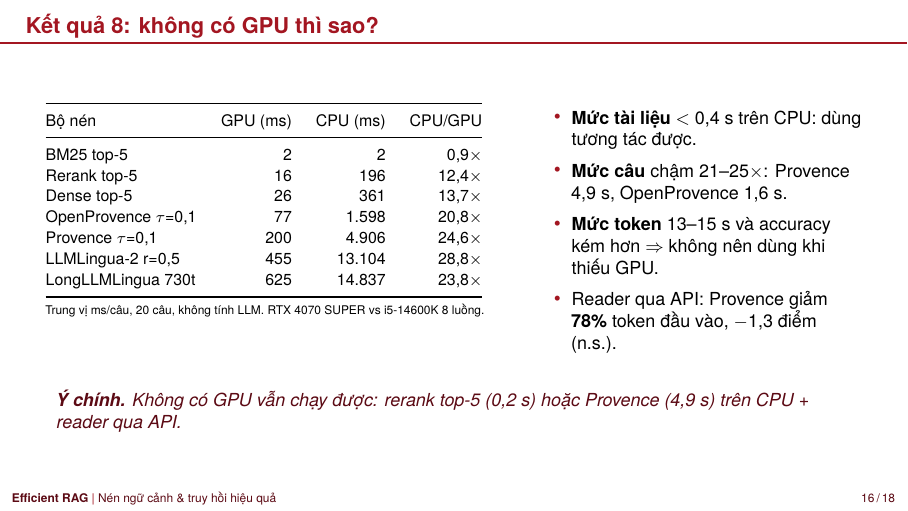
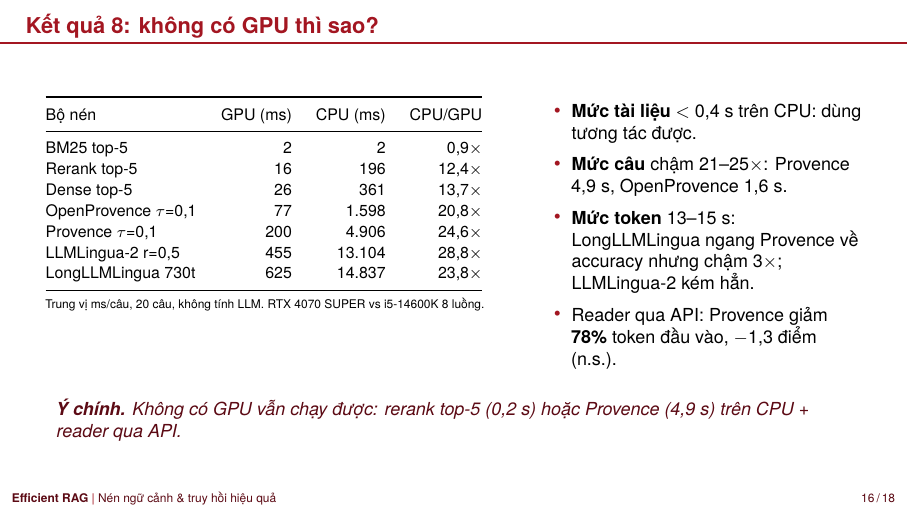
Before and after one commit to hotamago/nlp-efficient-rag, LaTeX slides (docs/slide/slides.tex): page 16 of 18. Compiled offline with XeLaTeX; a missing font is replaced by an installed copy or a similar font.

Commit message:
docs(slides): CPU slide token-level bullet matches report (LongLLMLingua ties Provence, 3x slower)
Co-Authored-By: Claude Opus 5.5 <noreply@anthropic.com>

```diff
--- a/docs/slide/slides.tex
+++ b/docs/slide/slides.tex
@@ -564,7 +564,7 @@
       \begin{itemize}\setlength\itemsep{0.3em}
         \item \textbf{Mức tài liệu} $<$ 0,4 s trên CPU: dùng tương tác được.
         \item \textbf{Mức câu} chậm 21--25$\times$: Provence 4,9 s, OpenProvence 1,6 s.
-        \item \textbf{Mức token} 13--15 s và accuracy kém hơn $\Rightarrow$ không nên dùng khi thiếu GPU.
+        \item \textbf{Mức token} 13--15 s: LongLLMLingua ngang Provence về accuracy nhưng chậm 3$\times$; LLMLingua-2 kém hẳn.
         \item Reader qua API: Provence giảm \textbf{78\%} token đầu vào, $-$1,3 điểm (n.s.).
       \end{itemize}
     \end{column}
```
Also changed, not shown: docs/slide/slides.pdf.
